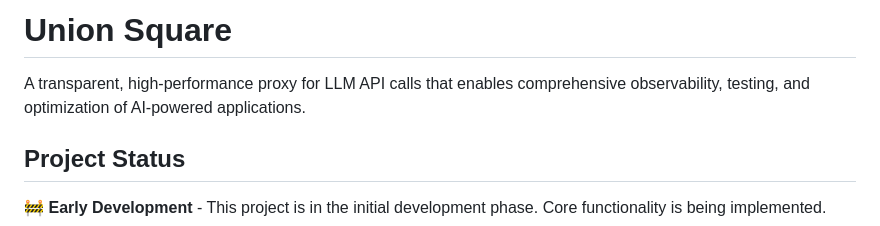
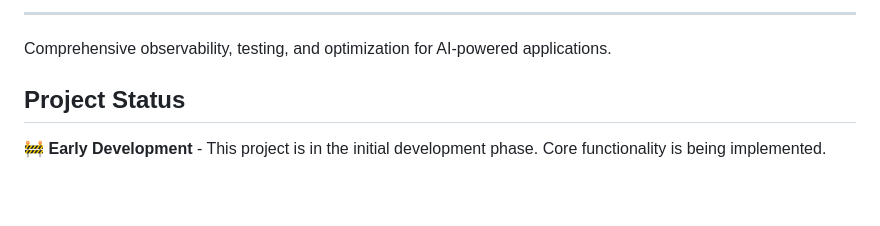
Before and after one commit to jwilger/union_square, a Markdown page: README.md, the part around one of its changes. GitHub-like rendering; blank space fills up the shorter version.

```diff
--- a/README.md
+++ b/README.md
@@ -2,7 +19,7 @@
 
-# Union Square
+---
 
-A transparent, high-performance proxy for LLM API calls that enables comprehensive observability, testing, and optimization of AI-powered applications.
+Comprehensive observability, testing, and optimization for AI-powered applications.
 
 ## Project Status
 
```
Also changed, not shown: other parts of README.md (+18 -1 lines).
